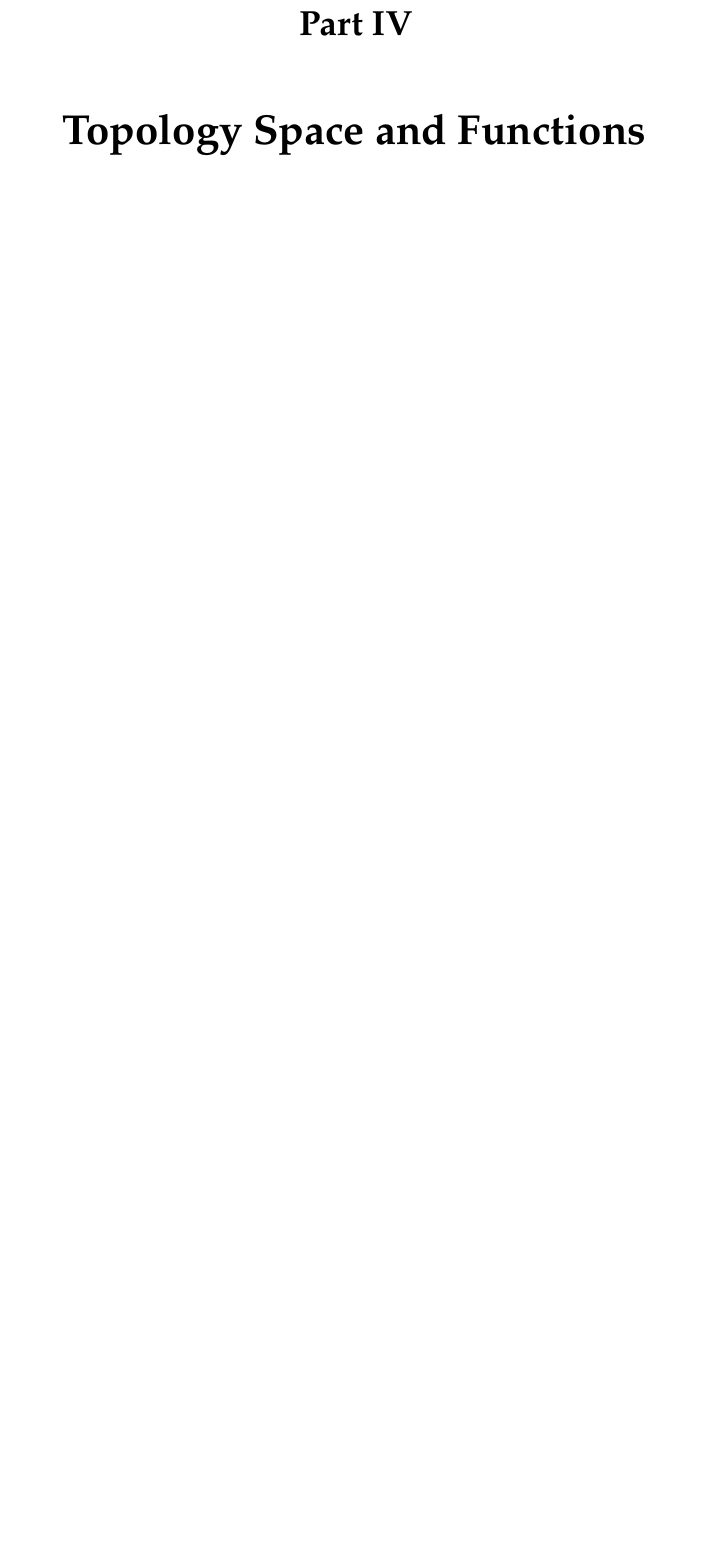
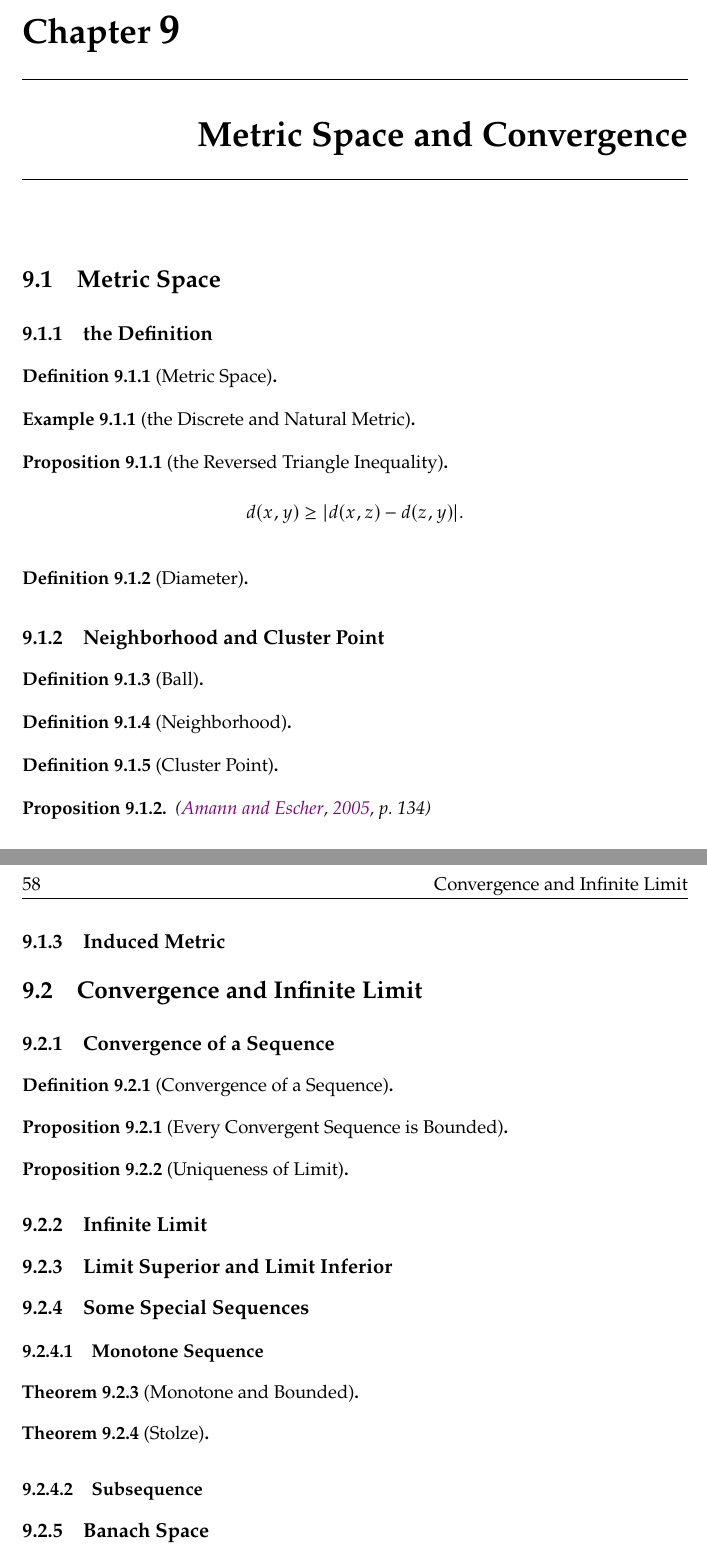
Before and after one commit to guo-zhenran/Maths-for-Economists, a LaTeX document (Maths for Economists.tex, which reads MainMatter/Metric Space and Topology Space/Metric_spc.tex): part of page 67 of 77 before the commit and two parts of pages 69 and 70 of 79 after it, the two joined at a grey line, cut at the place of the change, the shorter picture padded with empty space. Compiled offline with pdfLaTeX.

Commit message:
update structure

```diff
--- /dev/null
+++ b/MainMatter/Metric Space and Topology Space/Metric_spc.tex
@@ -0,0 +1,71 @@
+\chapter{Metric Space and Convergence}
+\section{Metric Space}
+\subsection{the Definition}
+\begin{definition}[Metric Space]
+
+\end{definition}
+
+\begin{example}[the Discrete and Natural Metric]
+
+\end{example}
+
+\begin{proposition}[the Reversed Triangle Inequality]
+    $$d(x,y) \geq |d(x,z)-d(z,y)|.$$
+\end{proposition}
+
+\begin{definition}[Diameter]
+
+\end{definition}
+
+\subsection{Neighborhood and Cluster Point}
+\begin{definition}[Ball]
+
+\end{definition}
+
+\begin{definition}[Neighborhood]
+
+\end{definition}
+
+\begin{definition}[Cluster Point]
+
+\end{definition}
+
+\begin{proposition}
+    \cite[p.~134]{Amann_2005}
+\end{proposition}
+
+\subsection{Induced Metric}
+
+
+\section{Convergence and Infinite Limit}
+\subsection{Convergence of a Sequence}
+\begin{definition}[Convergence of a Sequence]
+
+\end{definition}
+
+\begin{proposition}[Every Convergent Sequence is Bounded]
+
+\end{proposition}
+
+\begin{proposition}[Uniqueness of Limit]
+
+\end{proposition}
+
+\subsection{Infinite Limit}
+
+\subsection{Limit Superior and Limit Inferior}
+
+\subsection{Some Special Sequences}
+\subsubsection{Monotone Sequence}
+\begin{theorem}[Monotone and Bounded]
+
+\end{theorem}
+
+\begin{theorem}[Stolze]
+
+\end{theorem}
+
+\subsubsection{Subsequence}
+
+
+\subsection{Banach Space}
--- a/Maths for Economists.tex
+++ b/Maths for Economists.tex
@@ -51,9 +51,9 @@
 \input{./MainMatter/Vector Space and Linear Algebra/Multilinear_Form}
 \input{./MainMatter/Vector Space and Linear Algebra/Eigenvalue_and_Eigenvector}
 
-\part{Metric Space and Convergence}
-
-\part{Topology Space and Functions}
+\part{Metric Space and Topology Space}
+\input{./MainMatter/Metric Space and Topology Space/Metric_spc.tex}
+\input{./MainMatter/Metric Space and Topology Space/Top_spc.tex}
 
 \part{Differentiation in One Variable}
 
```
Also changed, not shown: MainMatter/Vector Space and Linear Algebra/Linear_mapping.tex (+37 -0 lines), MainMatter/Metric Space and Topology Space/Top_spc.tex (added), Maths for Economists.pdf, 2 other files.
